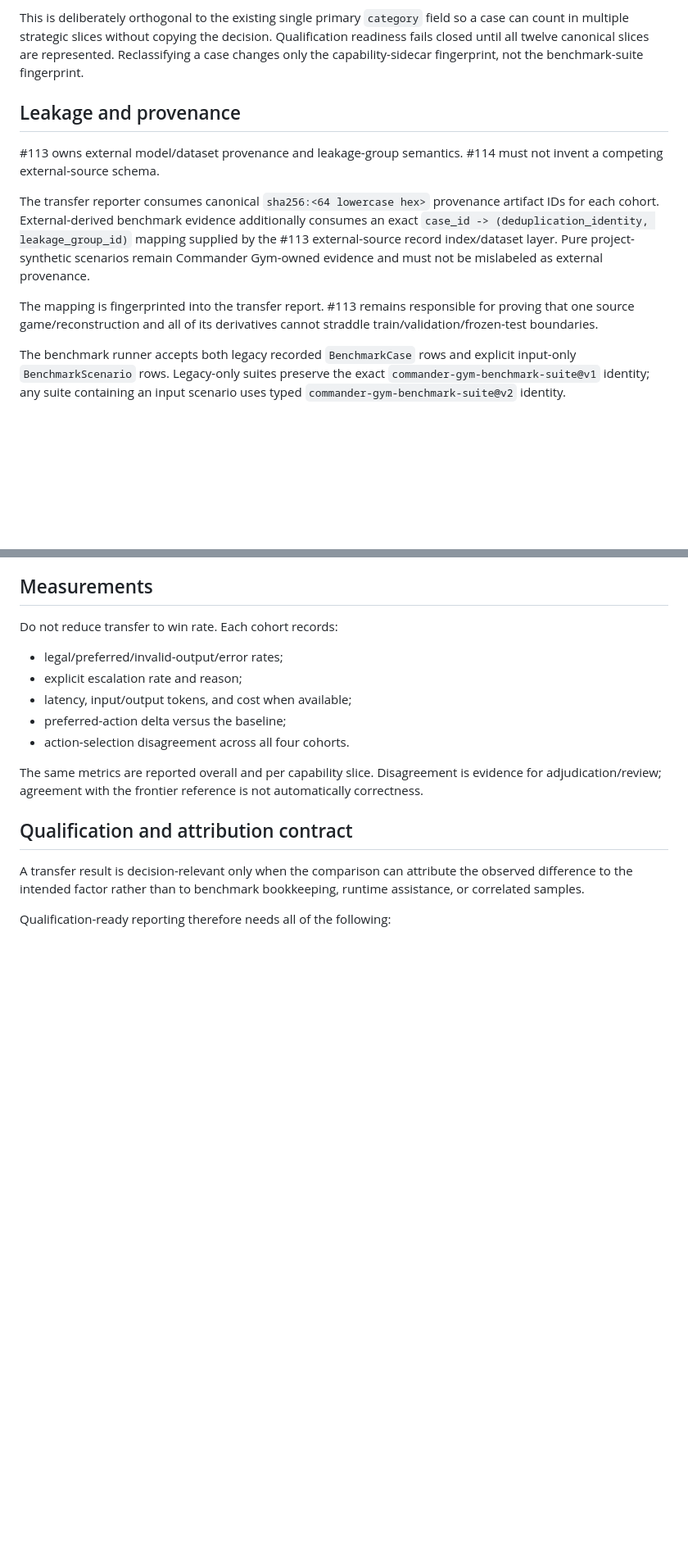
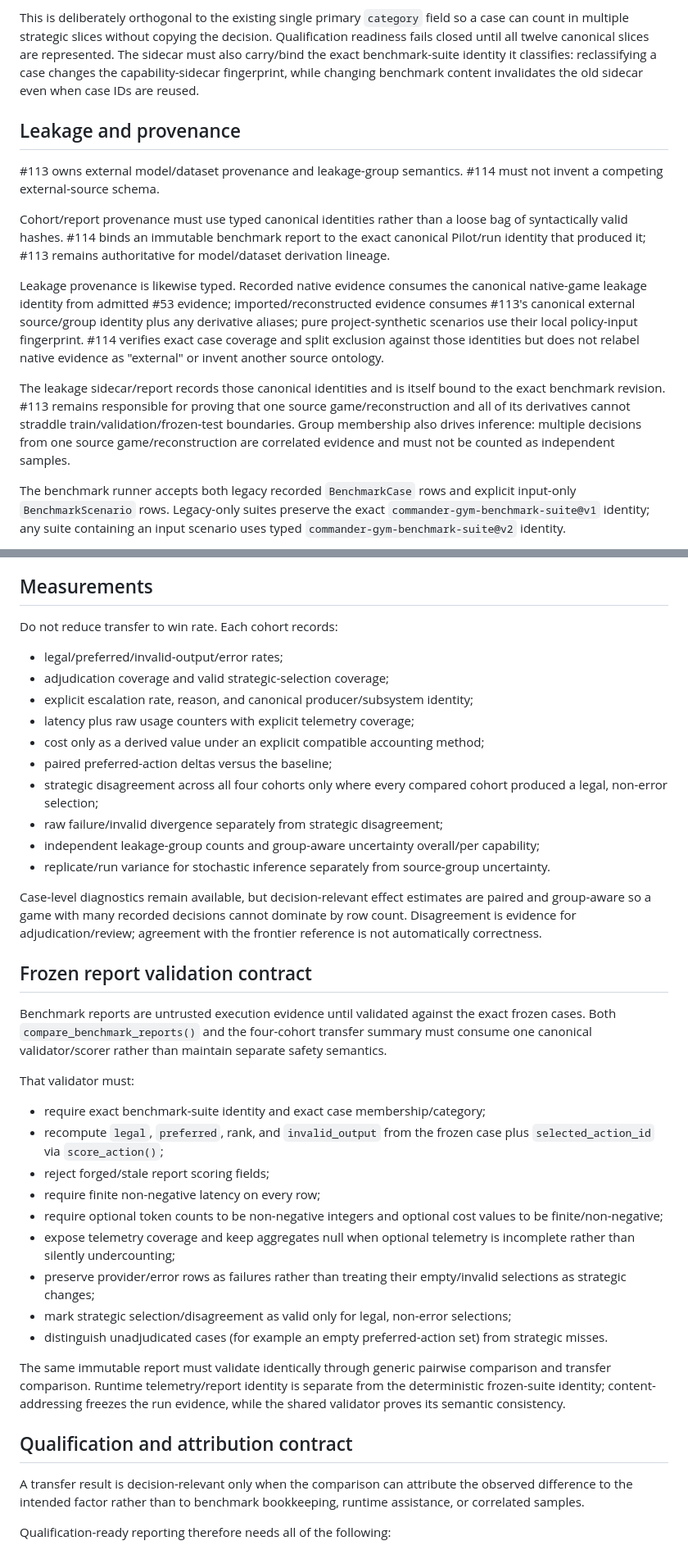
Before and after one commit to Blue42hand/commander-gym, a Markdown page: docs/transfer-benchmark.md, 2 parts joined by grey strips. Shown at 82% size. GitHub-like rendering; blank space fills up the shorter version.

Commit message:
Tighten transfer benchmark validity contract

```diff
--- a/docs/transfer-benchmark.md
+++ b/docs/transfer-benchmark.md
@@ -58,24 +58,34 @@ The initial frozen taxonomy is:
 
 This is deliberately orthogonal to the existing single primary `category` field so a
 case can count in multiple strategic slices without copying the decision. Qualification
-readiness fails closed until all twelve canonical slices are represented. Reclassifying
-a case changes only the capability-sidecar fingerprint, not the benchmark-suite
-fingerprint.
+readiness fails closed until all twelve canonical slices are represented. The sidecar
+must also carry/bind the exact benchmark-suite identity it classifies: reclassifying a
+case changes the capability-sidecar fingerprint, while changing benchmark content
+invalidates the old sidecar even when case IDs are reused.
 
 ## Leakage and provenance
 
 #113 owns external model/dataset provenance and leakage-group semantics. #114 must not
 invent a competing external-source schema.
 
-The transfer reporter consumes canonical `sha256:<64 lowercase hex>` provenance
-artifact IDs for each cohort. External-derived benchmark evidence additionally consumes
-an exact `case_id -> (deduplication_identity, leakage_group_id)` mapping supplied by
-the #113 external-source record index/dataset layer. Pure project-synthetic scenarios
-remain Commander Gym-owned evidence and must not be mislabeled as external provenance.
+Cohort/report provenance must use typed canonical identities rather than a loose
+bag of syntactically valid hashes. #114 binds an immutable benchmark report to the
+exact canonical Pilot/run identity that produced it; #113 remains authoritative for
+model/dataset derivation lineage.
 
-The mapping is fingerprinted into the transfer report. #113 remains responsible for
-proving that one source game/reconstruction and all of its derivatives cannot straddle
-train/validation/frozen-test boundaries.
+Leakage provenance is likewise typed. Recorded native evidence consumes the canonical
+native-game leakage identity from admitted #53 evidence; imported/reconstructed
+evidence consumes #113's canonical external source/group identity plus any derivative
+aliases; pure project-synthetic scenarios use their local policy-input fingerprint.
+#114 verifies exact case coverage and split exclusion against those identities but does
+not relabel native evidence as "external" or invent another source ontology.
+
+The leakage sidecar/report records those canonical identities and is itself bound to
+the exact benchmark revision. #113 remains responsible for proving that one source
+game/reconstruction and all of its derivatives cannot straddle
+train/validation/frozen-test boundaries. Group membership also drives inference:
+multiple decisions from one source game/reconstruction are correlated evidence and
+must not be counted as independent samples.
 
 The benchmark runner accepts both legacy recorded `BenchmarkCase` rows and explicit
 input-only `BenchmarkScenario` rows. Legacy-only suites preserve the exact
@@ -103,14 +113,51 @@ training.
 Do not reduce transfer to win rate. Each cohort records:
 
 - legal/preferred/invalid-output/error rates;
-- explicit escalation rate and reason;
-- latency, input/output tokens, and cost when available;
-- preferred-action delta versus the baseline;
-- action-selection disagreement across all four cohorts.
+- adjudication coverage and valid strategic-selection coverage;
+- explicit escalation rate, reason, and canonical producer/subsystem identity;
+- latency plus raw usage counters with explicit telemetry coverage;
+- cost only as a derived value under an explicit compatible accounting method;
+- paired preferred-action deltas versus the baseline;
+- strategic disagreement across all four cohorts only where every compared cohort
+  produced a legal, non-error selection;
+- raw failure/invalid divergence separately from strategic disagreement;
+- independent leakage-group counts and group-aware uncertainty overall/per capability;
+- replicate/run variance for stochastic inference separately from source-group
+  uncertainty.
 
-The same metrics are reported overall and per capability slice. Disagreement is
-evidence for adjudication/review; agreement with the frontier reference is not
-automatically correctness.
+Case-level diagnostics remain available, but decision-relevant effect estimates are
+paired and group-aware so a game with many recorded decisions cannot dominate by row
+count. Disagreement is evidence for adjudication/review; agreement with the frontier
+reference is not automatically correctness.
+
+## Frozen report validation contract
+
+Benchmark reports are untrusted execution evidence until validated against the exact
+frozen cases. Both `compare_benchmark_reports()` and the four-cohort transfer summary
+must consume one canonical validator/scorer rather than maintain separate safety
+semantics.
+
+That validator must:
+
+- require exact benchmark-suite identity and exact case membership/category;
+- recompute `legal`, `preferred`, rank, and `invalid_output` from the frozen case
+  plus `selected_action_id` via `score_action()`;
+- reject forged/stale report scoring fields;
+- require finite non-negative latency on every row;
+- require optional token counts to be non-negative integers and optional cost values to
+  be finite/non-negative;
+- expose telemetry coverage and keep aggregates null when optional telemetry is
+  incomplete rather than silently undercounting;
+- preserve provider/error rows as failures rather than treating their empty/invalid
+  selections as strategic changes;
+- mark strategic selection/disagreement as valid only for legal, non-error selections;
+- distinguish unadjudicated cases (for example an empty preferred-action set) from
+  strategic misses.
+
+The same immutable report must validate identically through generic pairwise comparison
+and transfer comparison. Runtime telemetry/report identity is separate from the
+deterministic frozen-suite identity; content-addressing freezes the run evidence, while
+the shared validator proves its semantic consistency.
 
 ## Qualification and attribution contract
 
```
